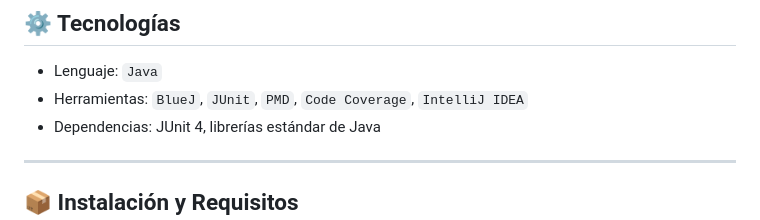
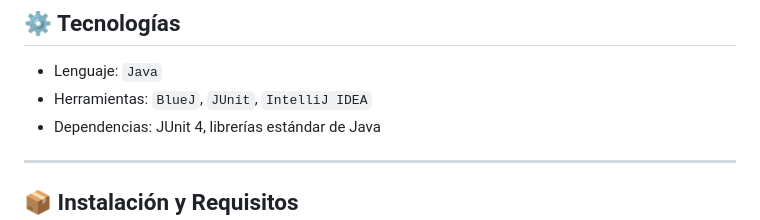
Before and after one commit to JSGC-ECI/POOBvsZOMBIES-POOB, a Markdown page: README.md, the part around the change. Rendered like a GitHub page.

```diff
--- a/README.md
+++ b/README.md
@@ -46,7 +46,7 @@ Escuela Colombiana de Ingeniería Julio Garavito
 ## ⚙️ Tecnologías
 
 - Lenguaje: `Java`
-- Herramientas: `BlueJ`, `JUnit`, `PMD`, `Code Coverage`, `IntelliJ IDEA`
+- Herramientas: `BlueJ`, `JUnit`, `IntelliJ IDEA`
 - Dependencias: JUnit 4, librerías estándar de Java
 
 ---
```
